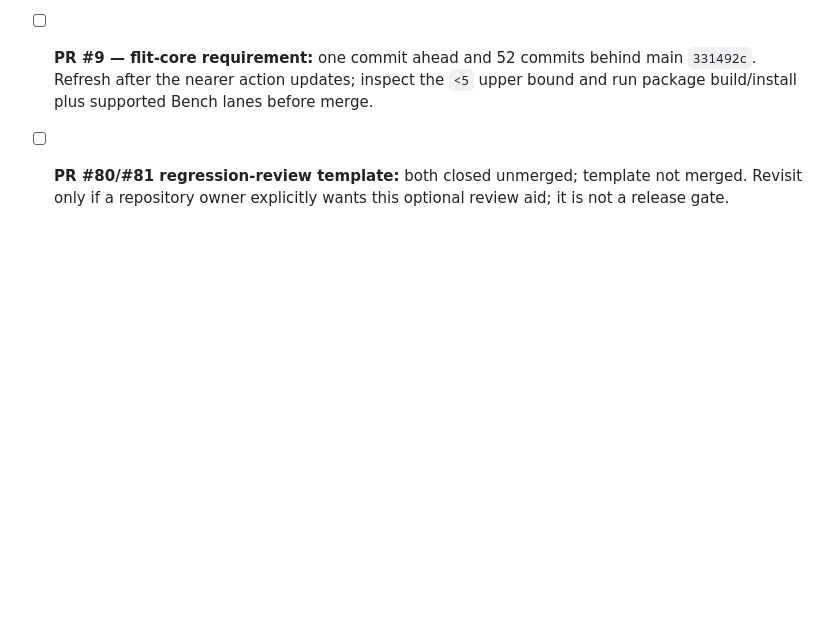
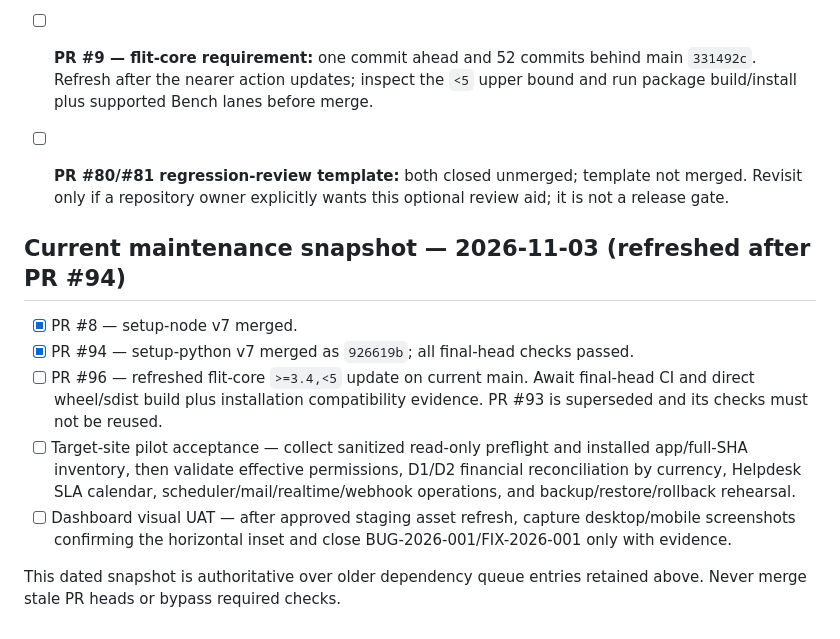
Before and after one commit to MitMike/crm_signals, a Markdown page: docs/FOLLOW_UPS.md, the part around the change. Drawn GitHub-style; blank space fills up the shorter version.

Commit message:
docs: refresh maintenance status after PR 94

```diff
--- a/docs/FOLLOW_UPS.md
+++ b/docs/FOLLOW_UPS.md
@@ -78,3 +78,14 @@ Track the three remaining open Dependabot PRs; refresh and verify one branch at
 - [ ] **PR #8 — setup-node v7 and PR #10 — setup-python v7:** each is one commit ahead and two commits behind main `331492c`; old-head checks are green but stale. Refresh individually and rerun current-head required checks.
 - [ ] **PR #9 — flit-core requirement:** one commit ahead and 52 commits behind main `331492c`. Refresh after the nearer action updates; inspect the `<5` upper bound and run package build/install plus supported Bench lanes before merge.
 - [ ] **PR #80/#81 regression-review template:** both closed unmerged; template not merged. Revisit only if a repository owner explicitly wants this optional review aid; it is not a release gate.
+
+
+## Current maintenance snapshot — 2026-11-03 (refreshed after PR #94)
+
+- [x] PR #8 — setup-node v7 merged.
+- [x] PR #94 — setup-python v7 merged as `926619b`; all final-head checks passed.
+- [ ] PR #96 — refreshed flit-core `>=3.4,<5` update on current main. Await final-head CI and direct wheel/sdist build plus installation compatibility evidence. PR #93 is superseded and its checks must not be reused.
+- [ ] Target-site pilot acceptance — collect sanitized read-only preflight and installed app/full-SHA inventory, then validate effective permissions, D1/D2 financial reconciliation by currency, Helpdesk SLA calendar, scheduler/mail/realtime/webhook operations, and backup/restore/rollback rehearsal.
+- [ ] Dashboard visual UAT — after approved staging asset refresh, capture desktop/mobile screenshots confirming the horizontal inset and close BUG-2026-001/FIX-2026-001 only with evidence.
+
+This dated snapshot is authoritative over older dependency queue entries retained above. Never merge stale PR heads or bypass required checks.
```
